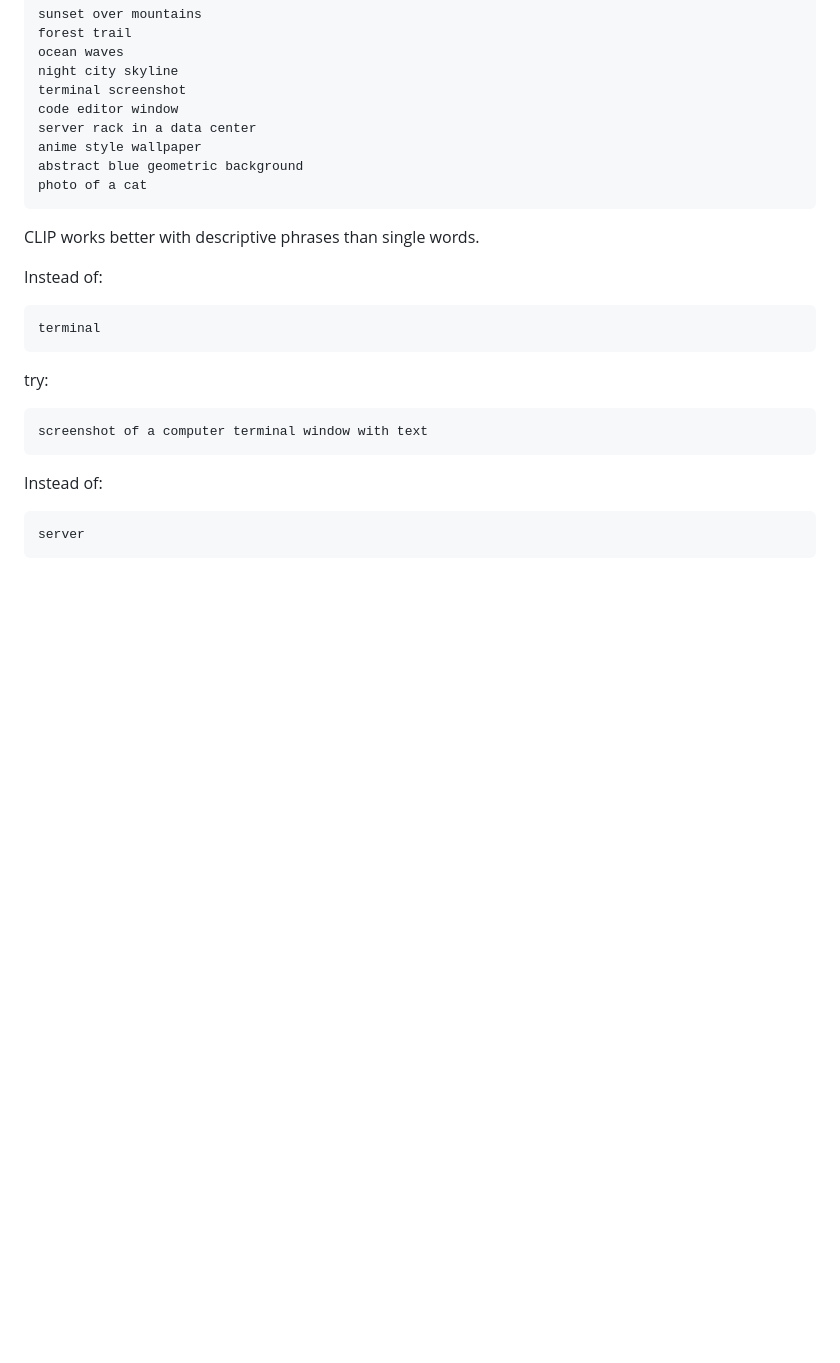
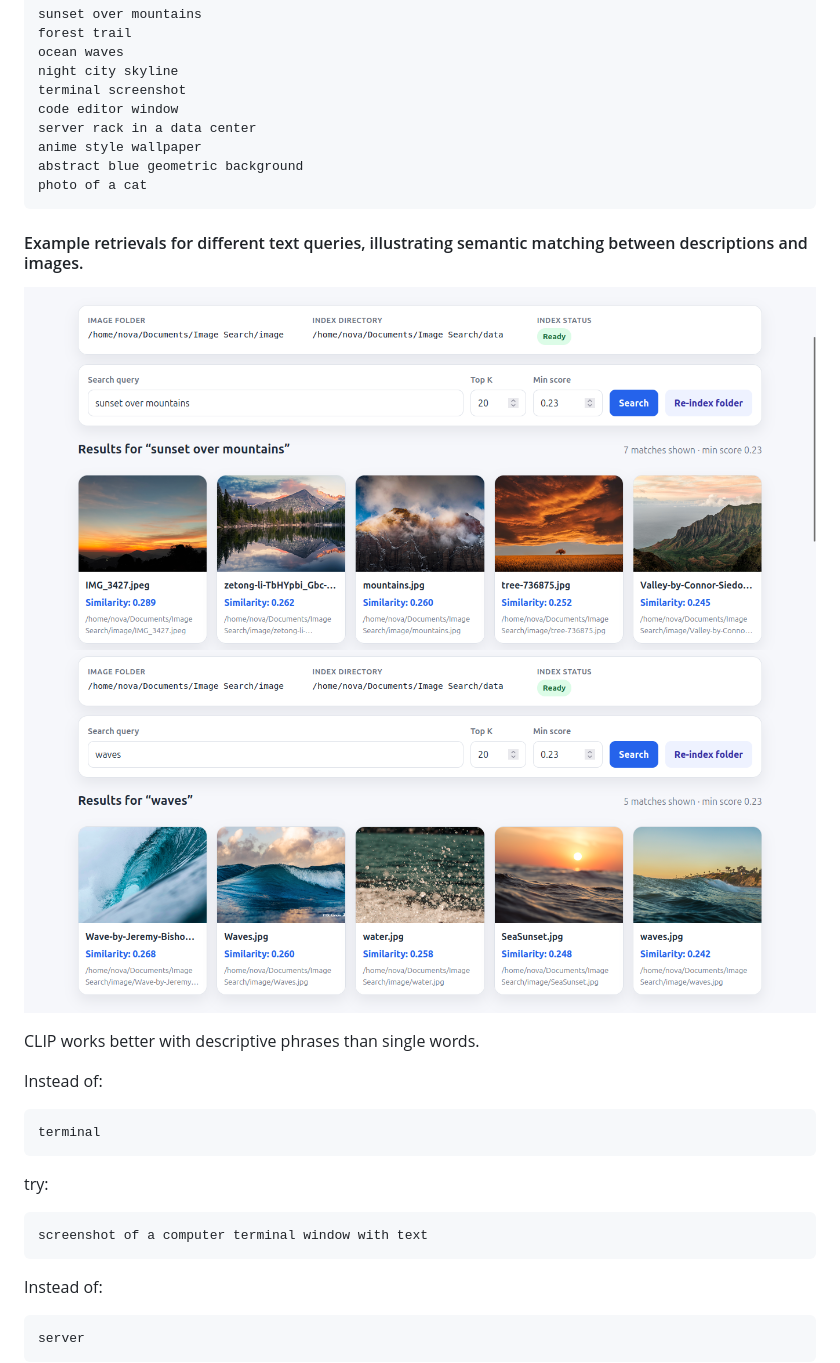
Before and after one commit to Techy-ninja/Image-Search, a Markdown page: README.md, the part around the change. Drawn GitHub-style; pictures changed too: moon.png (added), sunset.png (added); blank space fills up the shorter version.

Commit message:
Adding details

````diff
--- a/README.md
+++ b/README.md
@@ -249,6 +249,12 @@ abstract blue geometric background
 photo of a cat
 ```
 
+#### Example retrievals for different text queries, illustrating semantic matching between descriptions and images.
+![Example retrievals for different text queries.](sunset.png)
+![Example retrievals for different text queries.](moon.png)
+
+
+
 CLIP works better with descriptive phrases than single words.
 
 Instead of:
````
